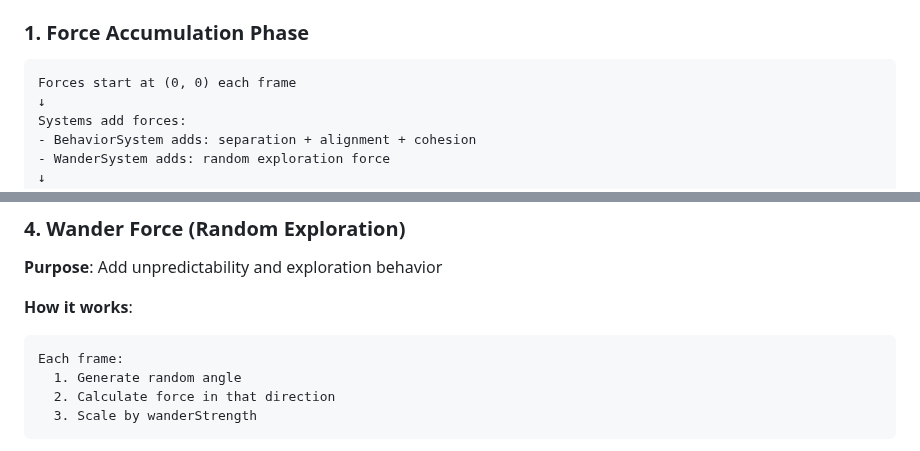
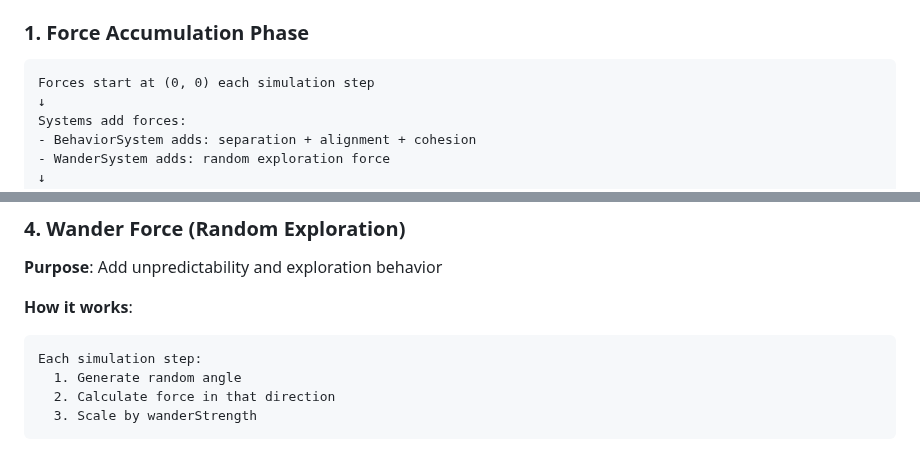
Before and after one commit to Chris0Jeky/SwarmingLilMen, a Markdown page: SIMULATION_MECHANICS_EXPLAINED.md, 2 parts joined by grey strips. GitHub-like rendering.

````diff
--- a/SIMULATION_MECHANICS_EXPLAINED.md
+++ b/SIMULATION_MECHANICS_EXPLAINED.md
@@ -25,7 +25,7 @@ throughput. On each simulation step, every agent goes through this pipeline:
 
 ### 1. Force Accumulation Phase
 ```
-Forces start at (0, 0) each frame
+Forces start at (0, 0) each simulation step
 ↓
 Systems add forces:
 - BehaviorSystem adds: separation + alignment + cohesion
@@ -154,7 +154,7 @@ For each neighbor within senseRadius:
 
 **How it works**:
 ```
-Each frame:
+Each simulation step:
   1. Generate random angle
   2. Calculate force in that direction
   3. Scale by wanderStrength
````
Also changed, not shown: other parts of SIMULATION_MECHANICS_EXPLAINED.md (+18 -16 lines).
